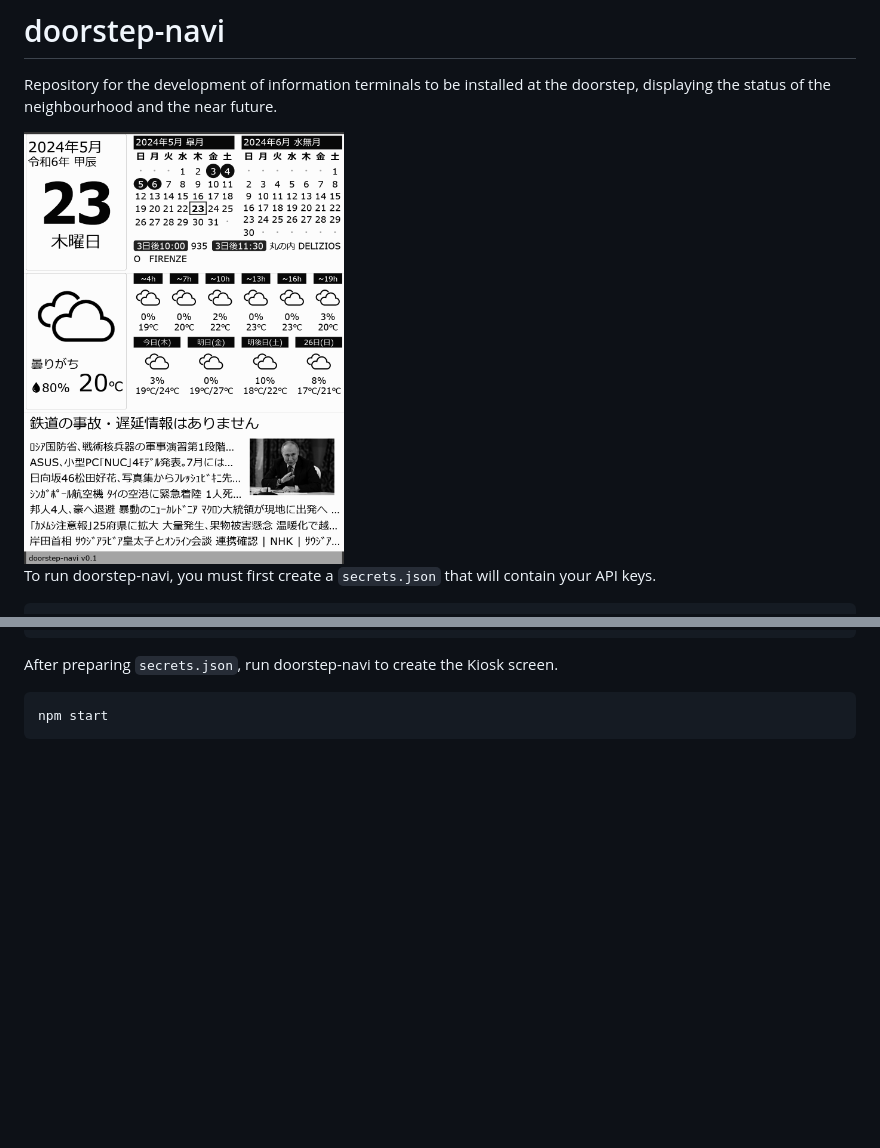
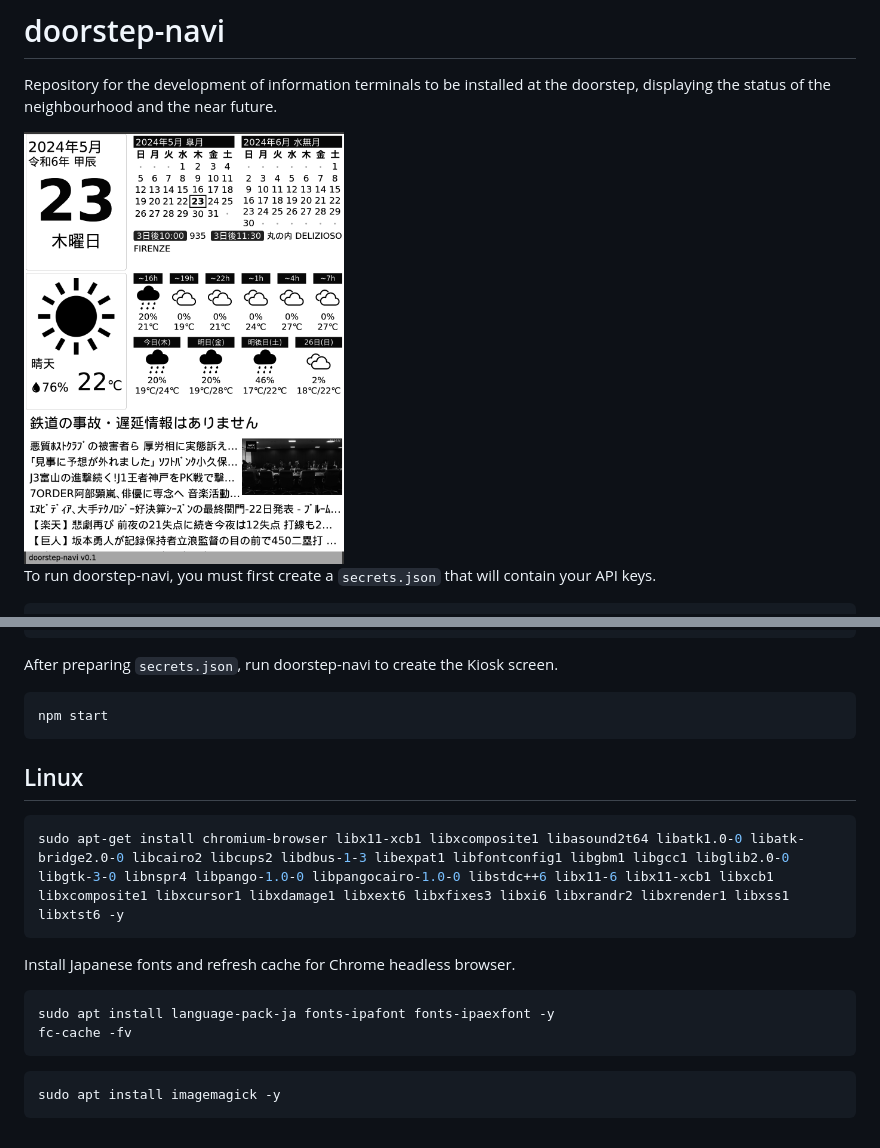
Before and after one commit to torao/doorstep-navi, a Markdown page: README.md, 2 parts joined by grey strips. Rendered like a GitHub page; pictures changed too: output.png; blank space fills up the shorter version.

````diff
--- a/README.md
+++ b/README.md
@@ -34,3 +34,21 @@ After preparing `secrets.json`, run doorstep-navi to create the Kiosk screen.
 ```shell
 npm start
 ```
+
+
+## Linux
+
+```shell
+sudo apt-get install chromium-browser libx11-xcb1 libxcomposite1 libasound2t64 libatk1.0-0 libatk-bridge2.0-0 libcairo2 libcups2 libdbus-1-3 libexpat1 libfontconfig1 libgbm1 libgcc1 libglib2.0-0 libgtk-3-0 libnspr4 libpango-1.0-0 libpangocairo-1.0-0 libstdc++6 libx11-6 libx11-xcb1 libxcb1 libxcomposite1 libxcursor1 libxdamage1 libxext6 libxfixes3 libxi6 libxrandr2 libxrender1 libxss1 libxtst6 -y
+```
+
+Install Japanese fonts and refresh cache for Chrome headless browser.
+
+```shell
+sudo apt install language-pack-ja fonts-ipafont fonts-ipaexfont -y
+fc-cache -fv
+```
+
+```shell
+sudo apt install imagemagick -y
+```
````
Also changed, not shown: 6 other files.
